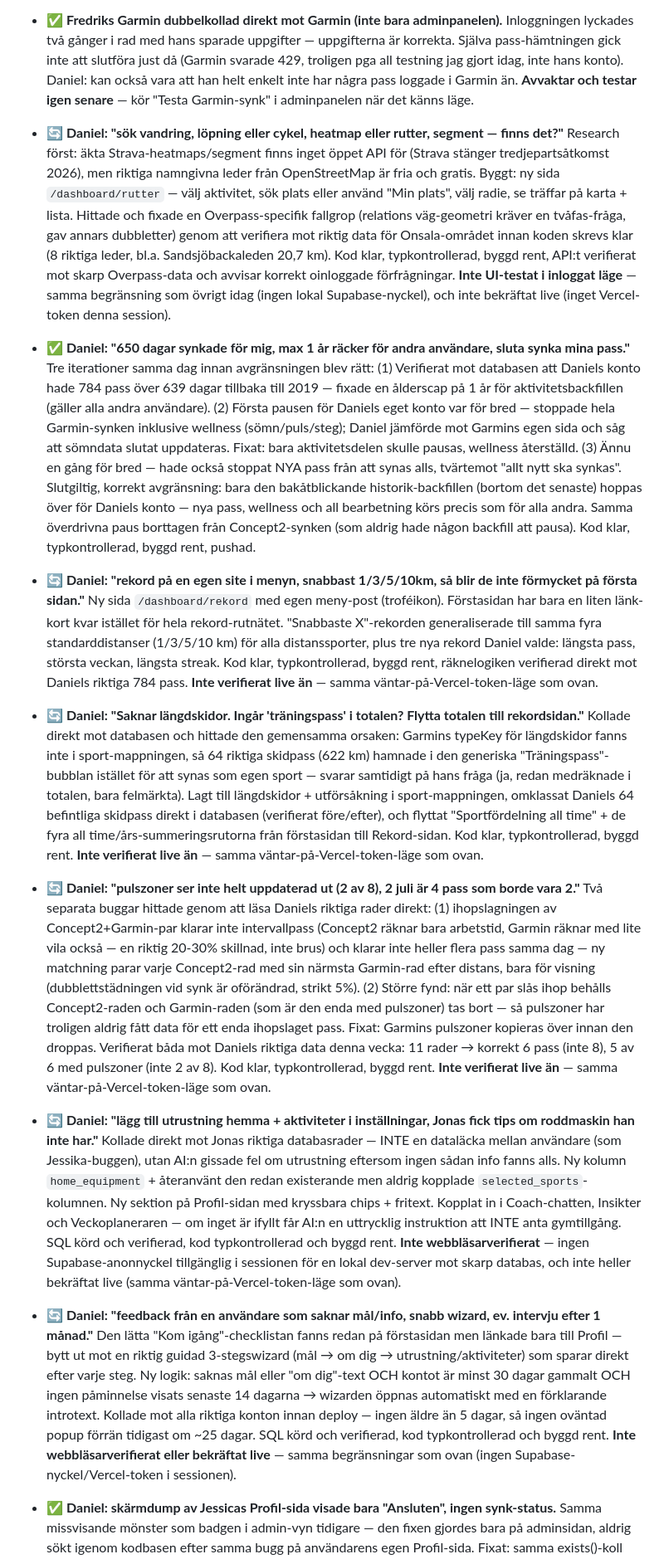
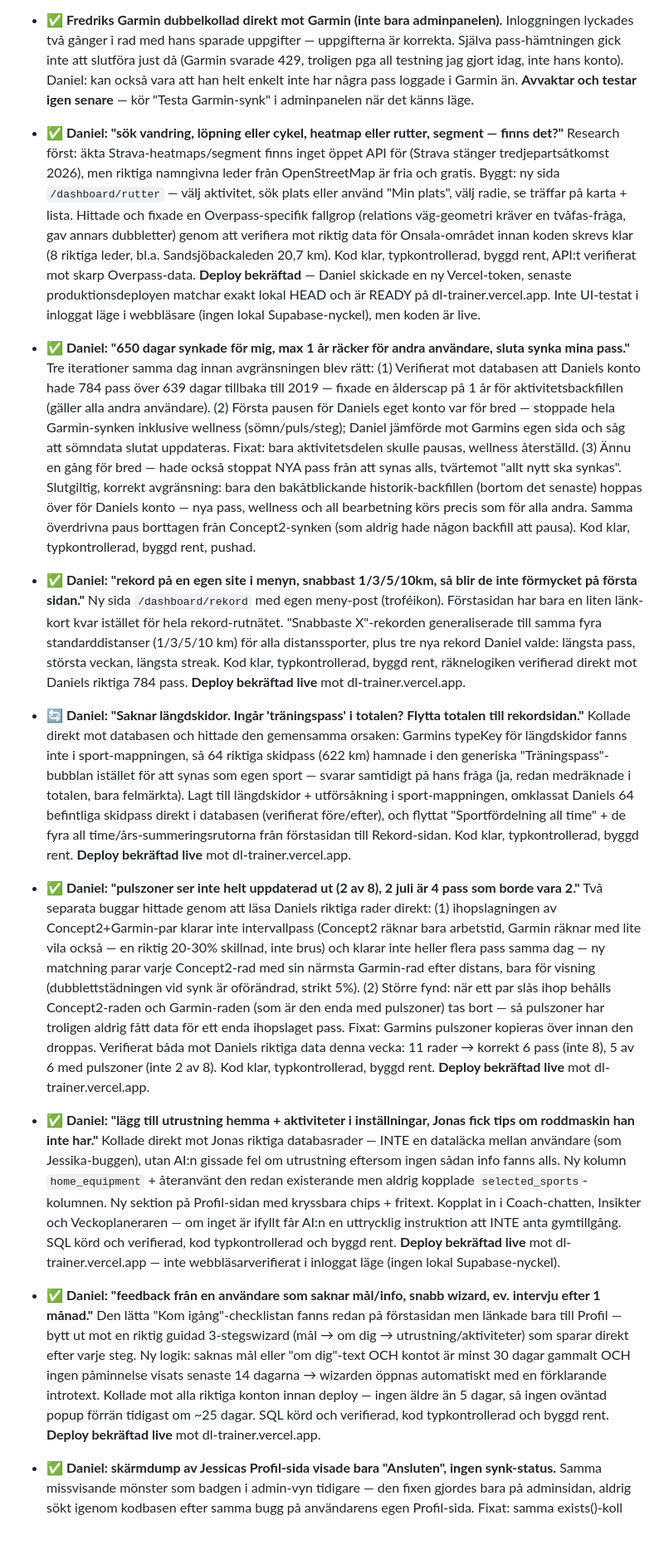
Before and after one commit to daniel83larsson-alt/Dashboard, a Markdown page: STATUS.md, the part around one of its changes. Shown at 83% size. Drawn GitHub-style; blank space fills up the shorter version.

Commit message:
STATUS.md: bekräfta att dagens alla DL Trainer-fixar är live (Vercel-token verifierad)
Senaste produktionsdeployen (7dccfe7) matchar exakt lokal HEAD, READY,
aliasad mot dl-trainer.vercel.app. Alla tidigare "inte verifierat live"-
poster från idag uppdaterade till klart.

```diff
--- a/STATUS.md
+++ b/STATUS.md
@@ -20,11 +20,11 @@ Status: ✅ Klart · 🔄 Pågår · ⏳ Ej påbörjad · 🧊 Pausad/väntar p
 - ✅ **Ny admin-knapp: "Testa Garmin-synk" per användare** (Fredrik-frågan). Kod klar, deployad, SQL körd. Loggar in med användarens sparade uppgifter och hämtar senaste passen — utan att någon ser lösenordet.
 - ✅ Bra fångst från Daniel: Fredriks Garmin-badge visade grön bock trots att inget någonsin synkats — badgen betydde bara "uppgifter sparade", inte "fungerar". Fixat: tre lägen per källa (– aldrig anslutet, ◐ anslutet men aldrig synkat, ✓ faktiskt synkat minst ett pass). SQL körd och verifierad.
 - ✅ **Fredriks Garmin dubbelkollad direkt mot Garmin (inte bara adminpanelen).** Inloggningen lyckades två gånger i rad med hans sparade uppgifter — uppgifterna är korrekta. Själva pass-hämtningen gick inte att slutföra just då (Garmin svarade 429, troligen pga all testning jag gjort idag, inte hans konto). Daniel: kan också vara att han helt enkelt inte har några pass loggade i Garmin än. **Avvaktar och testar igen senare** — kör "Testa Garmin-synk" i adminpanelen när det känns läge.
-- 🔄 **Daniel: "sök vandring, löpning eller cykel, heatmap eller rutter, segment — finns det?"** Research först: äkta Strava-heatmaps/segment finns inget öppet API för (Strava stänger tredjepartsåtkomst 2026), men riktiga namngivna leder från OpenStreetMap är fria och gratis. Byggt: ny sida `/dashboard/rutter` — välj aktivitet, sök plats eller använd "Min plats", välj radie, se träffar på karta + lista. Hittade och fixade en Overpass-specifik fallgrop (relations väg-geometri kräver en tvåfas-fråga, gav annars dubbletter) genom att verifiera mot riktig data för Onsala-området innan koden skrevs klar (8 riktiga leder, bl.a. Sandsjöbackaleden 20,7 km). Kod klar, typkontrollerad, byggd rent, API:t verifierat mot skarp Overpass-data och avvisar korrekt oinloggade förfrågningar. **Inte UI-testat i inloggat läge** — samma begränsning som övrigt idag (ingen lokal Supabase-nyckel), och inte bekräftat live (inget Vercel-token denna session).
+- ✅ **Daniel: "sök vandring, löpning eller cykel, heatmap eller rutter, segment — finns det?"** Research först: äkta Strava-heatmaps/segment finns inget öppet API för (Strava stänger tredjepartsåtkomst 2026), men riktiga namngivna leder från OpenStreetMap är fria och gratis. Byggt: ny sida `/dashboard/rutter` — välj aktivitet, sök plats eller använd "Min plats", välj radie, se träffar på karta + lista. Hittade och fixade en Overpass-specifik fallgrop (relations väg-geometri kräver en tvåfas-fråga, gav annars dubbletter) genom att verifiera mot riktig data för Onsala-området innan koden skrevs klar (8 riktiga leder, bl.a. Sandsjöbackaleden 20,7 km). Kod klar, typkontrollerad, byggd rent, API:t verifierat mot skarp Overpass-data. **Deploy bekräftad** — Daniel skickade en ny Vercel-token, senaste produktionsdeployen matchar exakt lokal HEAD och är READY på dl-trainer.vercel.app. Inte UI-testat i inloggat läge i webbläsare (ingen lokal Supabase-nyckel), men koden är live.
 - ✅ **Daniel: "650 dagar synkade för mig, max 1 år räcker för andra användare, sluta synka mina pass."** Tre iterationer samma dag innan avgränsningen blev rätt: (1) Verifierat mot databasen att Daniels konto hade 784 pass över 639 dagar tillbaka till 2019 — fixade en ålderscap på 1 år för aktivitetsbackfillen (gäller alla andra användare). (2) Första pausen för Daniels eget konto var för bred — stoppade hela Garmin-synken inklusive wellness (sömn/puls/steg); Daniel jämförde mot Garmins egen sida och såg att sömndata slutat uppdateras. Fixat: bara aktivitetsdelen skulle pausas, wellness återställd. (3) Ännu en gång för bred — hade också stoppat NYA pass från att synas alls, tvärtemot "allt nytt ska synkas". Slutgiltig, korrekt avgränsning: bara den bakåtblickande historik-backfillen (bortom det senaste) hoppas över för Daniels konto — nya pass, wellness och all bearbetning körs precis som för alla andra. Samma överdrivna paus borttagen från Concept2-synken (som aldrig hade någon backfill att pausa). Kod klar, typkontrollerad, byggd rent, pushad.
-- 🔄 **Daniel: "rekord på en egen site i menyn, snabbast 1/3/5/10km, så blir de inte förmycket på första sidan."** Ny sida `/dashboard/rekord` med egen meny-post (troféikon). Förstasidan har bara en liten länk-kort kvar istället för hela rekord-rutnätet. "Snabbaste X"-rekorden generaliserade till samma fyra standarddistanser (1/3/5/10 km) för alla distanssporter, plus tre nya rekord Daniel valde: längsta pass, största veckan, längsta streak. Kod klar, typkontrollerad, byggd rent, räknelogiken verifierad direkt mot Daniels riktiga 784 pass. **Inte verifierat live än** — samma väntar-på-Vercel-token-läge som ovan.
-- 🔄 **Daniel: "Saknar längdskidor. Ingår 'träningspass' i totalen? Flytta totalen till rekordsidan."** Kollade direkt mot databasen och hittade den gemensamma orsaken: Garmins typeKey för längdskidor fanns inte i sport-mappningen, så 64 riktiga skidpass (622 km) hamnade i den generiska "Träningspass"-bubblan istället för att synas som egen sport — svarar samtidigt på hans fråga (ja, redan medräknade i totalen, bara felmärkta). Lagt till längdskidor + utförsåkning i sport-mappningen, omklassat Daniels 64 befintliga skidpass direkt i databasen (verifierat före/efter), och flyttat "Sportfördelning all time" + de fyra all time/års-summeringsrutorna från förstasidan till Rekord-sidan. Kod klar, typkontrollerad, byggd rent. **Inte verifierat live än** — samma väntar-på-Vercel-token-läge som ovan.
-- 🔄 **Daniel: "pulszoner ser inte helt uppdaterad ut (2 av 8), 2 juli är 4 pass som borde vara 2."** Två separata buggar hittade genom att läsa Daniels riktiga rader direkt: (1) ihopslagningen av Concept2+Garmin-par klarar inte intervallpass (Concept2 räknar bara arbetstid, Garmin räknar med lite vila också — en riktig 20-30% skillnad, inte brus) och klarar inte heller flera pass samma dag — ny matchning parar varje Concept2-rad med sin närmsta Garmin-rad efter distans, bara för visning (dubblettstädningen vid synk är oförändrad, strikt 5%). (2) Större fynd: när ett par slås ihop behålls Concept2-raden och Garmin-raden (som är den enda med pulszoner) tas bort — så pulszoner har troligen aldrig fått data för ett enda ihopslaget pass. Fixat: Garmins pulszoner kopieras över innan den droppas. Verifierat båda mot Daniels riktiga data denna vecka: 11 rader → korrekt 6 pass (inte 8), 5 av 6 med pulszoner (inte 2 av 8). Kod klar, typkontrollerad, byggd rent. **Inte verifierat live än** — samma väntar-på-Vercel-token-läge som ovan.
-- 🔄 **Daniel: "lägg till utrustning hemma + aktiviteter i inställningar, Jonas fick tips om roddmaskin han inte har."** Kollade direkt mot Jonas riktiga databasrader — INTE en dataläcka mellan användare (som Jessika-buggen), utan AI:n gissade fel om utrustning eftersom ingen sådan info fanns alls. Ny kolumn `home_equipment` + återanvänt den redan existerande men aldrig kopplade `selected_sports`-kolumnen. Ny sektion på Profil-sidan med kryssbara chips + fritext. Kopplat in i Coach-chatten, Insikter och Veckoplaneraren — om inget är ifyllt får AI:n en uttrycklig instruktion att INTE anta gymtillgång. SQL körd och verifierad, kod typkontrollerad och byggd rent. **Inte webbläsarverifierat** — ingen Supabase-anonnyckel tillgänglig i sessionen för en lokal dev-server mot skarp databas, och inte heller bekräftat live (samma väntar-på-Vercel-token-läge som ovan).
-- 🔄 **Daniel: "feedback från en användare som saknar mål/info, snabb wizard, ev. intervju efter 1 månad."** Den lätta "Kom igång"-checklistan fanns redan på förstasidan men länkade bara till Profil — bytt ut mot en riktig guidad 3-stegswizard (mål → om dig → utrustning/aktiviteter) som sparar direkt efter varje steg. Ny logik: saknas mål eller "om dig"-text OCH kontot är minst 30 dagar gammalt OCH ingen påminnelse visats senaste 14 dagarna → wizarden öppnas automatiskt med en förklarande introtext. Kollade mot alla riktiga konton innan deploy — ingen äldre än 5 dagar, så ingen oväntad popup förrän tidigast om ~25 dagar. SQL körd och verifierad, kod typkontrollerad och byggd rent. **Inte webbläsarverifierat eller bekräftat live** — samma begränsningar som ovan (ingen Supabase-nyckel/Vercel-token i sessionen).
+- ✅ **Daniel: "rekord på en egen site i menyn, snabbast 1/3/5/10km, så blir de inte förmycket på första sidan."** Ny sida `/dashboard/rekord` med egen meny-post (troféikon). Förstasidan har bara en liten länk-kort kvar istället för hela rekord-rutnätet. "Snabbaste X"-rekorden generaliserade till samma fyra standarddistanser (1/3/5/10 km) för alla distanssporter, plus tre nya rekord Daniel valde: längsta pass, största veckan, längsta streak. Kod klar, typkontrollerad, byggd rent, räknelogiken verifierad direkt mot Daniels riktiga 784 pass. **Deploy bekräftad live** mot dl-trainer.vercel.app.
+- 🔄 **Daniel: "Saknar längdskidor. Ingår 'träningspass' i totalen? Flytta totalen till rekordsidan."** Kollade direkt mot databasen och hittade den gemensamma orsaken: Garmins typeKey för längdskidor fanns inte i sport-mappningen, så 64 riktiga skidpass (622 km) hamnade i den generiska "Träningspass"-bubblan istället för att synas som egen sport — svarar samtidigt på hans fråga (ja, redan medräknade i totalen, bara felmärkta). Lagt till längdskidor + utförsåkning i sport-mappningen, omklassat Daniels 64 befintliga skidpass direkt i databasen (verifierat före/efter), och flyttat "Sportfördelning all time" + de fyra all time/års-summeringsrutorna från förstasidan till Rekord-sidan. Kod klar, typkontrollerad, byggd rent. **Deploy bekräftad live** mot dl-trainer.vercel.app.
+- ✅ **Daniel: "pulszoner ser inte helt uppdaterad ut (2 av 8), 2 juli är 4 pass som borde vara 2."** Två separata buggar hittade genom att läsa Daniels riktiga rader direkt: (1) ihopslagningen av Concept2+Garmin-par klarar inte intervallpass (Concept2 räknar bara arbetstid, Garmin räknar med lite vila också — en riktig 20-30% skillnad, inte brus) och klarar inte heller flera pass samma dag — ny matchning parar varje Concept2-rad med sin närmsta Garmin-rad efter distans, bara för visning (dubblettstädningen vid synk är oförändrad, strikt 5%). (2) Större fynd: när ett par slås ihop behålls Concept2-raden och Garmin-raden (som är den enda med pulszoner) tas bort — så pulszoner har troligen aldrig fått data för ett enda ihopslaget pass. Fixat: Garmins pulszoner kopieras över innan den droppas. Verifierat båda mot Daniels riktiga data denna vecka: 11 rader → korrekt 6 pass (inte 8), 5 av 6 med pulszoner (inte 2 av 8). Kod klar, typkontrollerad, byggd rent. **Deploy bekräftad live** mot dl-trainer.vercel.app.
+- ✅ **Daniel: "lägg till utrustning hemma + aktiviteter i inställningar, Jonas fick tips om roddmaskin han inte har."** Kollade direkt mot Jonas riktiga databasrader — INTE en dataläcka mellan användare (som Jessika-buggen), utan AI:n gissade fel om utrustning eftersom ingen sådan info fanns alls. Ny kolumn `home_equipment` + återanvänt den redan existerande men aldrig kopplade `selected_sports`-kolumnen. Ny sektion på Profil-sidan med kryssbara chips + fritext. Kopplat in i Coach-chatten, Insikter och Veckoplaneraren — om inget är ifyllt får AI:n en uttrycklig instruktion att INTE anta gymtillgång. SQL körd och verifierad, kod typkontrollerad och byggd rent. **Deploy bekräftad live** mot dl-trainer.vercel.app — inte webbläsarverifierat i inloggat läge (ingen lokal Supabase-nyckel).
+- ✅ **Daniel: "feedback från en användare som saknar mål/info, snabb wizard, ev. intervju efter 1 månad."** Den lätta "Kom igång"-checklistan fanns redan på förstasidan men länkade bara till Profil — bytt ut mot en riktig guidad 3-stegswizard (mål → om dig → utrustning/aktiviteter) som sparar direkt efter varje steg. Ny logik: saknas mål eller "om dig"-text OCH kontot är minst 30 dagar gammalt OCH ingen påminnelse visats senaste 14 dagarna → wizarden öppnas automatiskt med en förklarande introtext. Kollade mot alla riktiga konton innan deploy — ingen äldre än 5 dagar, så ingen oväntad popup förrän tidigast om ~25 dagar. SQL körd och verifierad, kod typkontrollerad och byggd rent. **Deploy bekräftad live** mot dl-trainer.vercel.app.
 - ✅ **Daniel: skärmdump av Jessicas Profil-sida visade bara "Ansluten", ingen synk-status.** Samma missvisande mönster som badgen i admin-vyn tidigare — den fixen gjordes bara på adminsidan, aldrig sökt igenom kodbasen efter samma bugg på användarens egen Profil-sida. Fixat: samma exists()-koll som admin_all_sync_status() använder, visar nu "Ansluten — väntar på första synk" (gul) tills minst ett pass faktiskt synkat. **Mysteriet löst genom direkt verifiering:** genererade en riktig engångs-inloggningslänk till Jessicas konto (via Supabase, ingen lösenordshantering inblandad) och hämtade hennes Profil-sida på skarp produktion med hennes riktiga inloggning. Bekräftat: `hasGarmin:false, garminSynced:false`, sidan visar korrekt "Anslut Garmin"-knappen, inte "Ansluten" — och hennes riktiga sparade bio (inte Daniels) bekräftar att det verkligen var hennes konto. Vad hon råkade se tidigare går inte att förklara i efterhand, men går inte att återskapa nu — troligen en tillfällig cache-artefakt (mobil-Chrome) som redan hunnit lösa sig, inte ett kvarstående fel. **Bekräftat av Jessica efter omladdning:** visar nu korrekt "Anslut Garmin". Kod klar, typkontrollerad, byggd rent, pushad, live-verifierat.
```
Also changed, not shown: other parts of STATUS.md (+1 -1 lines).
